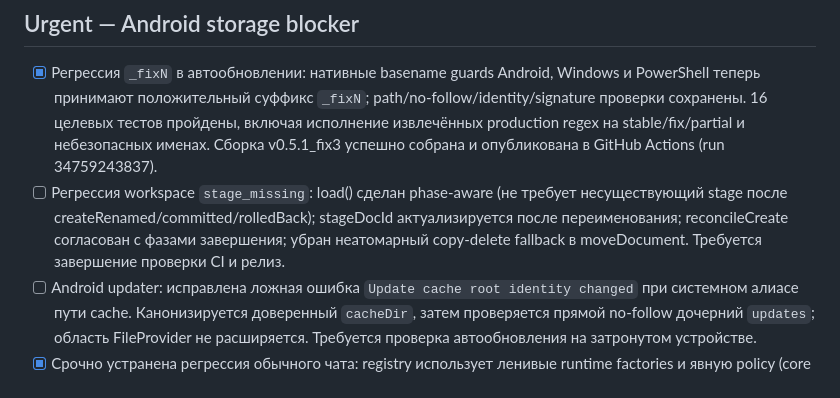
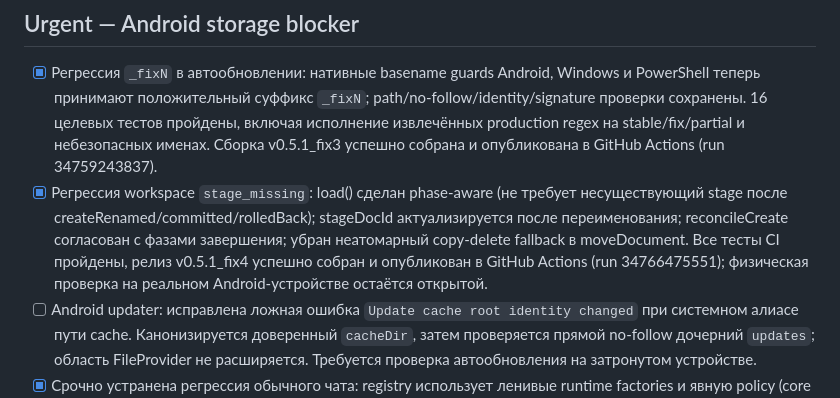
Before and after one commit to rslnmzhn/mobilka, a Markdown page: roadmap.md, the part around the change. Rendered like a GitHub page.

Commit message:
docs(roadmap): mark workspace stage_missing fix verified by CI and released in v0.5.1_fix4

```diff
--- a/roadmap.md
+++ b/roadmap.md
@@ -8,7 +8,7 @@
 
 ## Urgent — Android storage blocker
 - [x] Регрессия `_fixN` в автообновлении: нативные basename guards Android, Windows и PowerShell теперь принимают положительный суффикс `_fixN`; path/no-follow/identity/signature проверки сохранены. 16 целевых тестов пройдены, включая исполнение извлечённых production regex на stable/fix/partial и небезопасных именах. Сборка v0.5.1_fix3 успешно собрана и опубликована в GitHub Actions (run 34759243837).
-- [ ] Регрессия workspace `stage_missing`: load() сделан phase-aware (не требует несуществующий stage после createRenamed/committed/rolledBack); stageDocId актуализируется после переименования; reconcileCreate согласован с фазами завершения; убран неатомарный copy-delete fallback в moveDocument. Требуется завершение проверки CI и релиз.
+- [x] Регрессия workspace `stage_missing`: load() сделан phase-aware (не требует несуществующий stage после createRenamed/committed/rolledBack); stageDocId актуализируется после переименования; reconcileCreate согласован с фазами завершения; убран неатомарный copy-delete fallback в moveDocument. Все тесты CI пройдены, релиз v0.5.1_fix4 успешно собран и опубликован в GitHub Actions (run 34766475551); физическая проверка на реальном Android-устройстве остаётся открытой.
 - [ ] Android updater: исправлена ложная ошибка `Update cache root identity changed` при системном алиасе пути cache. Канонизируется доверенный `cacheDir`, затем проверяется прямой no-follow дочерний `updates`; область FileProvider не расширяется. Требуется проверка автообновления на затронутом устройстве.
 - [x] Срочно устранена регрессия обычного чата: registry использует ленивые runtime factories и явную policy (core runtimes required, `web_search` optional), сбой создания/discovery optional runtime пропускает только его и не прерывает stream, required runtime остаётся fail-fast, dispatch продолжает поиск последующего runtime; диагностические записи содержат только типизированный allowlisted code, phase и stack fingerprint без текста исключения. `dart format .`, focused registry/stream/web-search/logger tests, `flutter analyze --no-pub` и полный suite (700 тестов) пройдены; Android device check остаётся review verification.
 - [x] Регрессия Android auto-update install устранена без расширения FileProvider scope: preflight/install принимают только полную persisted staged identity, нативно повторно проверяют финальный прямой APK с `NOFOLLOW`, сверяют packaged provider metadata и строят URI из проверенного canonical child. Ошибка scope имеет стабильный безопасный код и локализованный RU/EN recovery UX; permission retry повторно использует ту же identity. Gradle pre-build и post-package проверки структурно фиксируют единственный exact authority/provider и единственный `cache-path updates/` во всех APK, включая split outputs; malicious duplicate/additional-path fixtures, focused tests, analyze, полный suite (708 тестов), debug APK и фактические packaged manifest/resource проверены. Физический запуск системного installer остаётся ручной проверкой.
```
